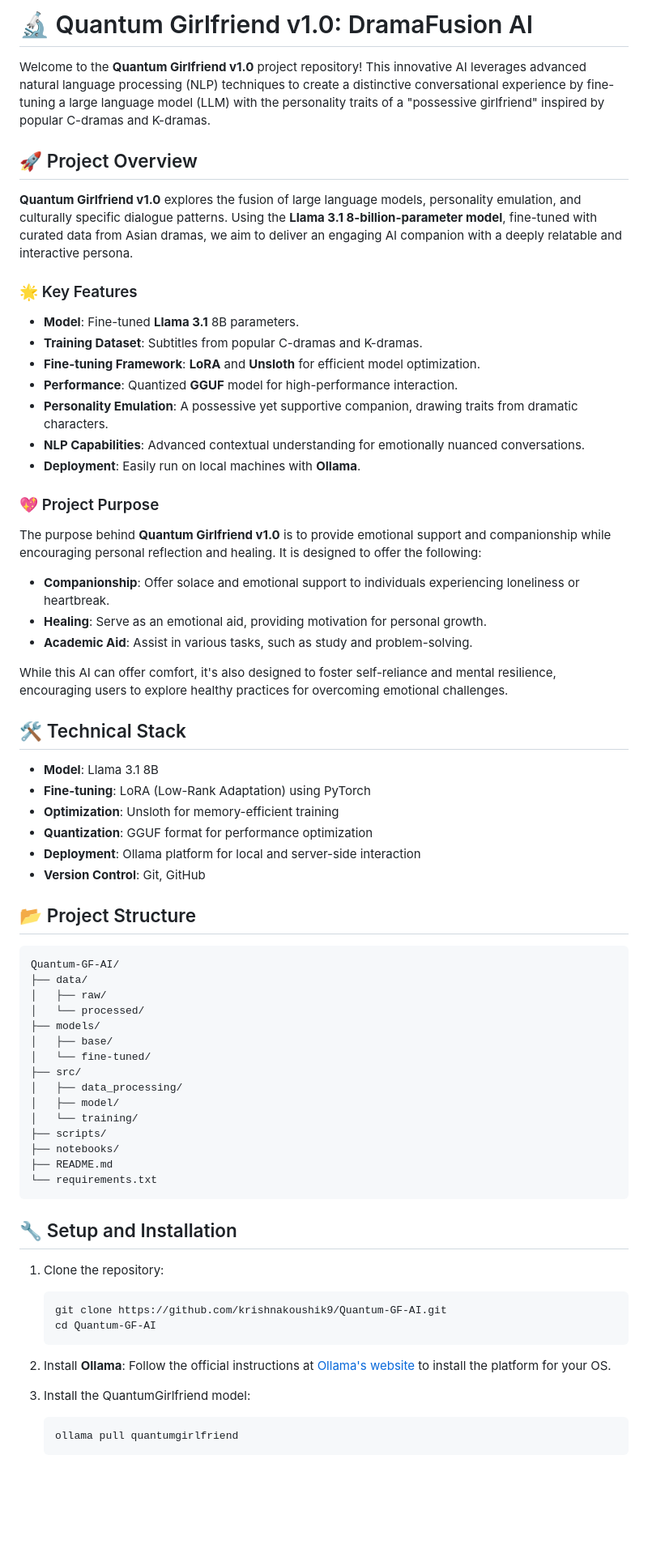
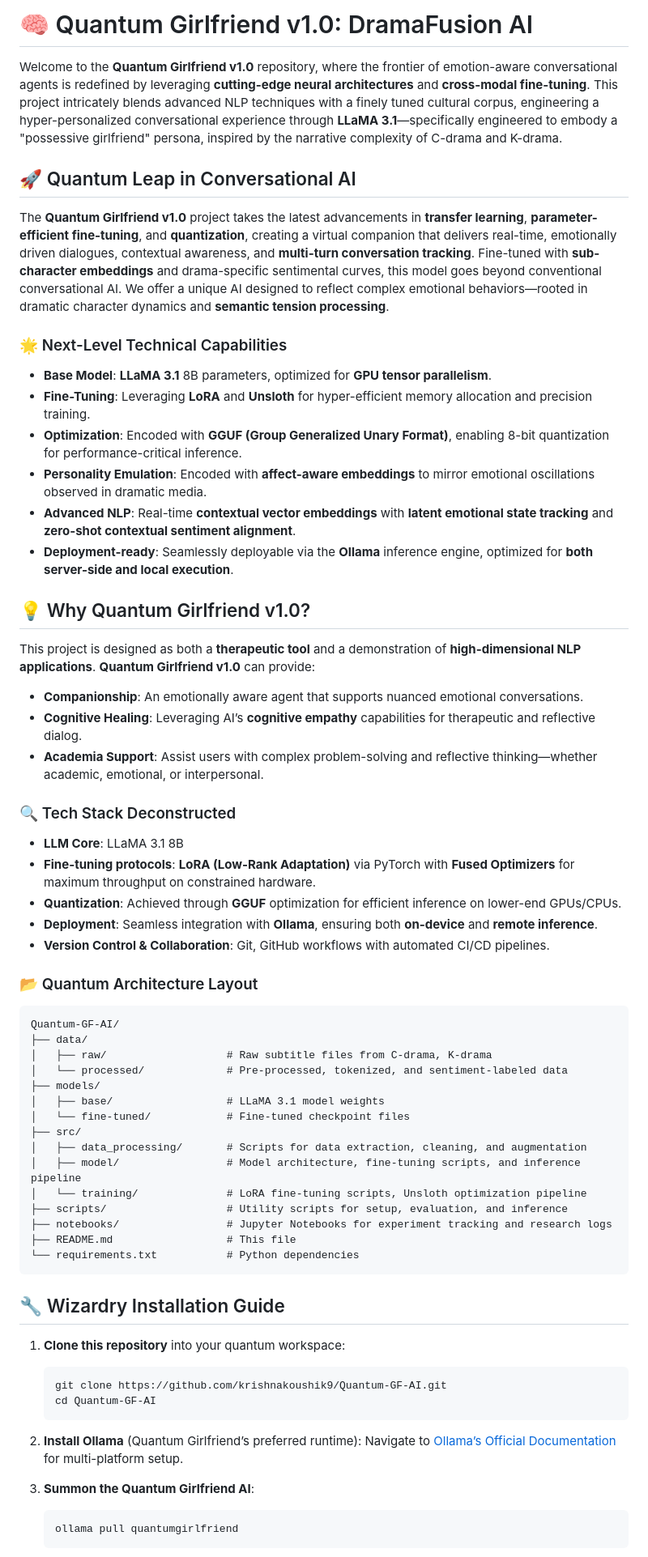
Before and after one commit to krishnakoushik9/Quantum-GF-AI, a Markdown page: README.md, the part around one of its changes. Shown at 81% size. Rendered like a GitHub page; blank space fills up the shorter version.

````diff
--- a/README.md
+++ b/README.md
@@ -1,72 +1,68 @@
-# 🔬 Quantum Girlfriend v1.0: DramaFusion AI
+# 🧠 Quantum Girlfriend v1.0: DramaFusion AI
 
-Welcome to the **Quantum Girlfriend v1.0** project repository! This innovative AI leverages advanced natural language processing (NLP) techniques to create a distinctive conversational experience by fine-tuning a large language model (LLM) with the personality traits of a "possessive girlfriend" inspired by popular C-dramas and K-dramas.
+Welcome to the **Quantum Girlfriend v1.0** repository, where the frontier of emotion-aware conversational agents is redefined by leveraging **cutting-edge neural architectures** and **cross-modal fine-tuning**. This project intricately blends advanced NLP techniques with a finely tuned cultural corpus, engineering a hyper-personalized conversational experience through **LLaMA 3.1**—specifically engineered to embody a "possessive girlfriend" persona, inspired by the narrative complexity of C-drama and K-drama.
 
-## 🚀 Project Overview
+## 🚀 Quantum Leap in Conversational AI
 
-**Quantum Girlfriend v1.0** explores the fusion of large language models, personality emulation, and culturally specific dialogue patterns. Using the **Llama 3.1 8-billion-parameter model**, fine-tuned with curated data from Asian dramas, we aim to deliver an engaging AI companion with a deeply relatable and interactive persona.
+The **Quantum Girlfriend v1.0** project takes the latest advancements in **transfer learning**, **parameter-efficient fine-tuning**, and **quantization**, creating a virtual companion that delivers real-time, emotionally driven dialogues, contextual awareness, and **multi-turn conversation tracking**. Fine-tuned with **sub-character embeddings** and drama-specific sentimental curves, this model goes beyond conventional conversational AI. We offer a unique AI designed to reflect complex emotional behaviors—rooted in dramatic character dynamics and **semantic tension processing**.
 
-### 🌟 Key Features
+### 🌟 Next-Level Technical Capabilities
 
-- **Model**: Fine-tuned **Llama 3.1** 8B parameters.
-- **Training Dataset**: Subtitles from popular C-dramas and K-dramas.
-- **Fine-tuning Framework**: **LoRA** and **Unsloth** for efficient model optimization.
-- **Performance**: Quantized **GGUF** model for high-performance interaction.
-- **Personality Emulation**: A possessive yet supportive companion, drawing traits from dramatic characters.
-- **NLP Capabilities**: Advanced contextual understanding for emotionally nuanced conversations.
-- **Deployment**: Easily run on local machines with **Ollama**.
+- **Base Model**: **LLaMA 3.1** 8B parameters, optimized for **GPU tensor parallelism**.
+- **Fine-Tuning**: Leveraging **LoRA** and **Unsloth** for hyper-efficient memory allocation and precision training.
+- **Optimization**: Encoded with **GGUF (Group Generalized Unary Format)**, enabling 8-bit quantization for performance-critical inference.
+- **Personality Emulation**: Encoded with **affect-aware embeddings** to mirror emotional oscillations observed in dramatic media.
+- **Advanced NLP**: Real-time **contextual vector embeddings** with **latent emotional state tracking** and **zero-shot contextual sentiment alignment**.
+- **Deployment-ready**: Seamlessly deployable via the **Ollama** inference engine, optimized for **both server-side and local execution**.
 
-### 💖 Project Purpose
+## 💡 Why Quantum Girlfriend v1.0?
 
-The purpose behind **Quantum Girlfriend v1.0** is to provide emotional support and companionship while encouraging personal reflection and healing. It is designed to offer the following:
+This project is designed as both a **therapeutic tool** and a demonstration of **high-dimensional NLP applications**. **Quantum Girlfriend v1.0** can provide:
 
-- **Companionship**: Offer solace and emotional support to individuals experiencing loneliness or heartbreak.
-- **Healing**: Serve as an emotional aid, providing motivation for personal growth.
-- **Academic Aid**: Assist in various tasks, such as study and problem-solving.
+- **Companionship**: An emotionally aware agent that supports nuanced emotional conversations.
+- **Cognitive Healing**: Leveraging AI’s **cognitive empathy** capabilities for therapeutic and reflective dialog.
+- **Academia Support**: Assist users with complex problem-solving and reflective thinking—whether academic, emotional, or interpersonal.
 
-While this AI can offer comfort, it's also designed to foster self-reliance and mental resilience, encouraging users to explore healthy practices for overcoming emotional challenges.
+### 🔍 Tech Stack Deconstructed
 
-## 🛠️ Technical Stack
+- **LLM Core**: LLaMA 3.1 8B
+- **Fine-tuning protocols**: **LoRA (Low-Rank Adaptation)** via PyTorch with **Fused Optimizers** for maximum throughput on constrained hardware.
+- **Quantization**: Achieved through **GGUF** optimization for efficient inference on lower-end GPUs/CPUs.
+- **Deployment**: Seamless integration with **Ollama**, ensuring both **on-device** and **remote inference**.
+- **Version Control & Collaboration**: Git, GitHub workflows with automated CI/CD pipelines.
 
-- **Model**: Llama 3.1 8B
-- **Fine-tuning**: LoRA (Low-Rank Adaptation) using PyTorch
-- **Optimization**: Unsloth for memory-efficient training
-- **Quantization**: GGUF format for performance optimization
-- **Deployment**: Ollama platform for local and server-side interaction
-- **Version Control**: Git, GitHub
+### 📂 Quantum Architecture Layout
 
-## 📂 Project Structure
-
-```
+```plaintext
 Quantum-GF-AI/
 ├── data/
-│   ├── raw/
-│   └── processed/
+│   ├── raw/                   # Raw subtitle files from C-drama, K-drama
+│   └── processed/             # Pre-processed, tokenized, and sentiment-labeled data
 ├── models/
-│   ├── base/
-│   └── fine-tuned/
+│   ├── base/                  # LLaMA 3.1 model weights
+│   └── fine-tuned/            # Fine-tuned checkpoint files
 ├── src/
-│   ├── data_processing/
-│   ├── model/
-│   └── training/
-├── scripts/
-├── notebooks/
-├── README.md
-└── requirements.txt
+│   ├── data_processing/       # Scripts for data extraction, cleaning, and augmentation
+│   ├── model/                 # Model architecture, fine-tuning scripts, and inference pipeline
+│   └── training/              # LoRA fine-tuning scripts, Unsloth optimization pipeline
+├── scripts/                   # Utility scripts for setup, evaluation, and inference
+├── notebooks/                 # Jupyter Notebooks for experiment tracking and research logs
+├── README.md                  # This file
+└── requirements.txt           # Python dependencies
 ```
 
-## 🔧 Setup and Installation
+## 🔧 Wizardry Installation Guide
 
-1. Clone the repository:
+1. **Clone this repository** into your quantum workspace:
    ```bash
    git clone https://github.com/krishnakoushik9/Quantum-GF-AI.git
    cd Quantum-GF-AI
    ```
 
-2. Install **Ollama**:
-   Follow the official instructions at [Ollama's website](https://ollama.ai) to install the platform for your OS.
+2. **Install Ollama** (Quantum Girlfriend’s preferred runtime):
+   Navigate to [Ollama’s Official Documentation](https://ollama.ai) for multi-platform setup.
 
-3. Install the QuantumGirlfriend model:
+3. **Summon the Quantum Girlfriend AI**:
    ```bash
    ollama pull quantumgirlfriend
    ```
````
Also changed, not shown: other parts of README.md (+43 -45 lines).
